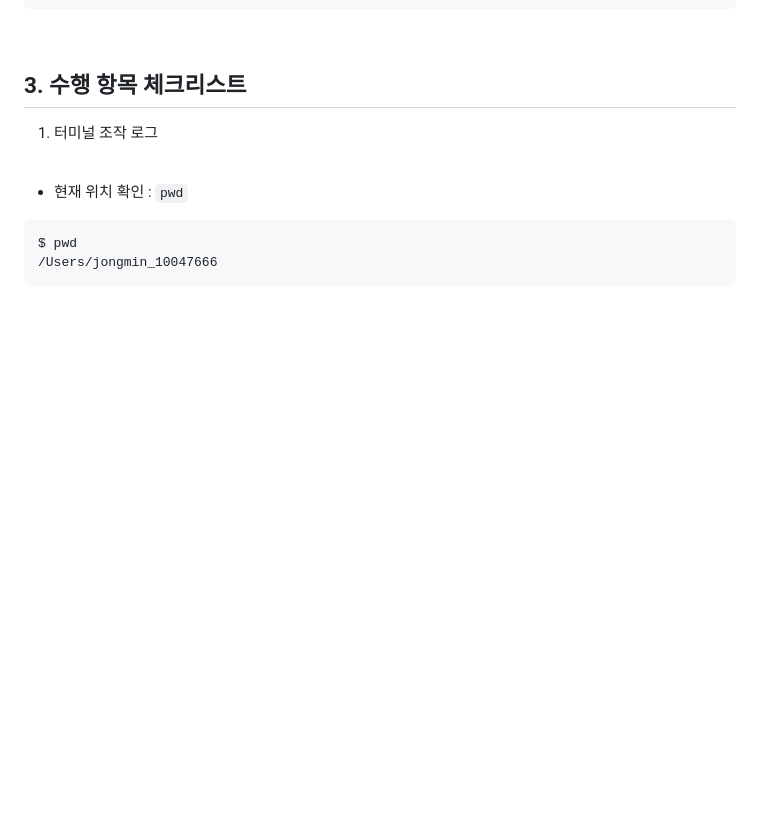
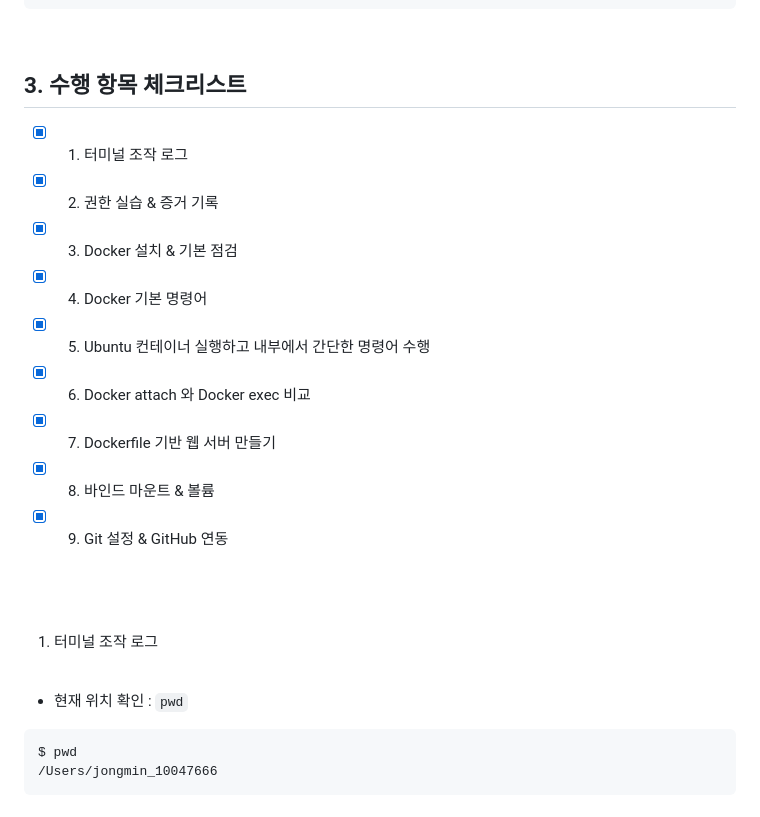
Before and after one commit to whdals006/Codyssey_E1-1, a Markdown page: README.md, the part around the change. Rendered like a GitHub page; blank space fills up the shorter version.

```diff
--- a/README.md
+++ b/README.md
@@ -55,6 +55,21 @@ git version 2.53.0
 <br>
 
 ## 3. 수행 항목 체크리스트
+
+- [x] 1. 터미널 조작 로그
+- [x] 2. 권한 실습 & 증거 기록
+- [x] 3. Docker 설치 & 기본 점검
+- [x] 4. Docker 기본 명령어
+- [x] 5. Ubuntu 컨테이너 실행하고 내부에서 간단한 명령어 수행
+- [x] 6. Docker attach 와 Docker exec 비교
+- [x] 7. Dockerfile 기반 웹 서버 만들기
+- [x] 8. 바인드 마운트 & 볼륨
+- [x] 9. Git 설정 & GitHub 연동
+
+<br>
+<br>
+<br>
+
 
 1. 터미널 조작 로그
 
```
